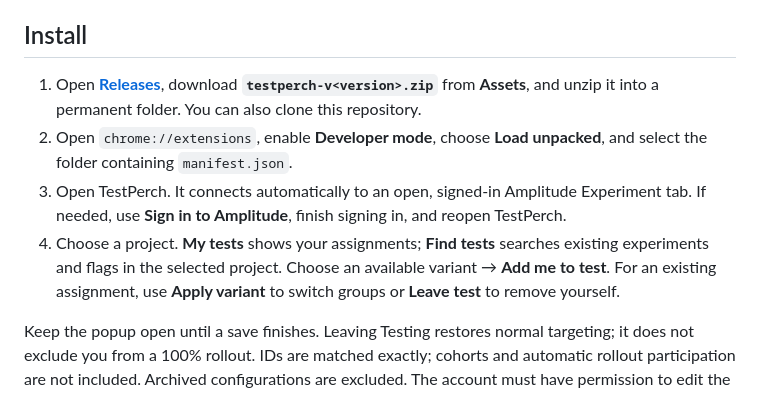
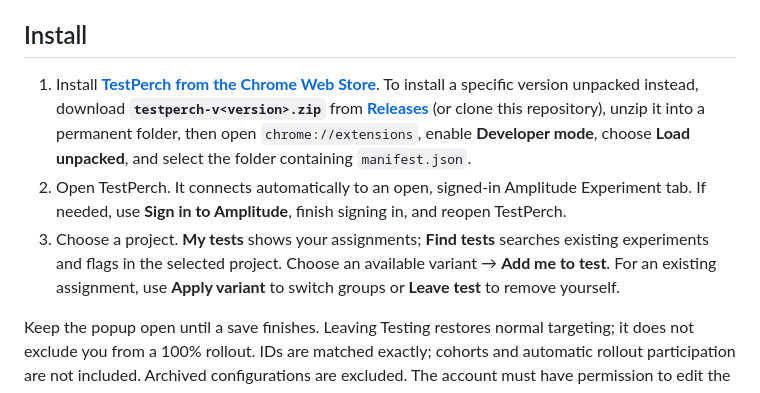
Before and after one commit to skvortsov-dev/testperch, a Markdown page: README.md, the part around the change. Drawn GitHub-style.

Commit message:
Lead the install steps with the Chrome Web Store
The Store listing is live, so installation starts there; the unpacked
route via GitHub Releases stays as the alternative for pinning a
specific version.

```diff
--- a/README.md
+++ b/README.md
@@ -21,10 +21,9 @@ https://github.com/user-attachments/assets/bb7856df-c188-47ba-bc09-d4ab5fbda031
 
 ## Install
 
-1. Open [**Releases**](https://github.com/skvortsov-dev/testperch/releases), download **`testperch-v<version>.zip`** from **Assets**, and unzip it into a permanent folder. You can also clone this repository.
-2. Open `chrome://extensions`, enable **Developer mode**, choose **Load unpacked**, and select the folder containing `manifest.json`.
-3. Open TestPerch. It connects automatically to an open, signed-in Amplitude Experiment tab. If needed, use **Sign in to Amplitude**, finish signing in, and reopen TestPerch.
-4. Choose a project. **My tests** shows your assignments; **Find tests** searches existing experiments and flags in the selected project. Choose an available variant → **Add me to test**. For an existing assignment, use **Apply variant** to switch groups or **Leave test** to remove yourself.
+1. Install [**TestPerch from the Chrome Web Store**](https://chromewebstore.google.com/detail/testperch/mdnkmboonnachlkkjcogeeiphohfnofl). To install a specific version unpacked instead, download **`testperch-v<version>.zip`** from [**Releases**](https://github.com/skvortsov-dev/testperch/releases) (or clone this repository), unzip it into a permanent folder, then open `chrome://extensions`, enable **Developer mode**, choose **Load unpacked**, and select the folder containing `manifest.json`.
+2. Open TestPerch. It connects automatically to an open, signed-in Amplitude Experiment tab. If needed, use **Sign in to Amplitude**, finish signing in, and reopen TestPerch.
+3. Choose a project. **My tests** shows your assignments; **Find tests** searches existing experiments and flags in the selected project. Choose an available variant → **Add me to test**. For an existing assignment, use **Apply variant** to switch groups or **Leave test** to remove yourself.
 
 Keep the popup open until a save finishes. Leaving Testing restores normal targeting; it does not exclude you from a 100% rollout. IDs are matched exactly; cohorts and automatic rollout participation are not included. Archived configurations are excluded. The account must have permission to edit the configuration.
 
```
